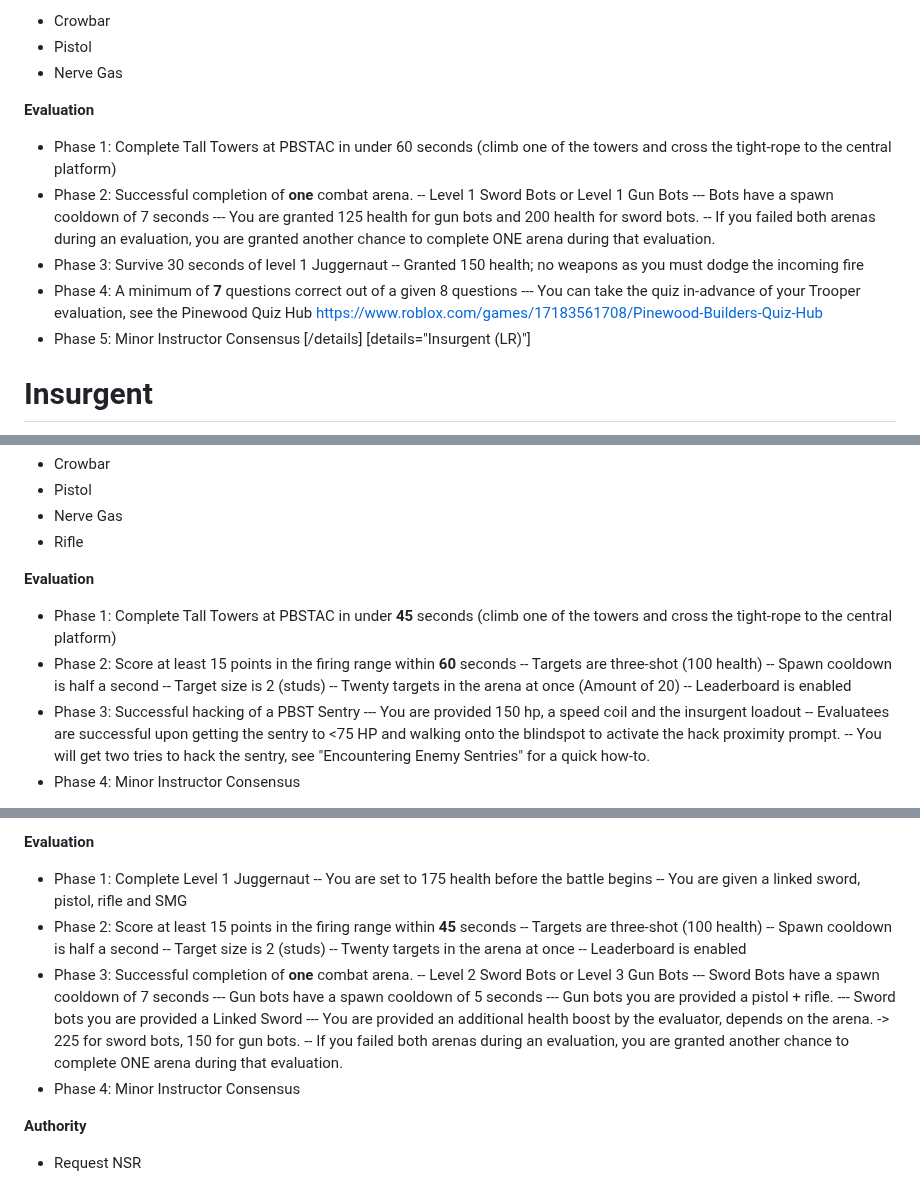
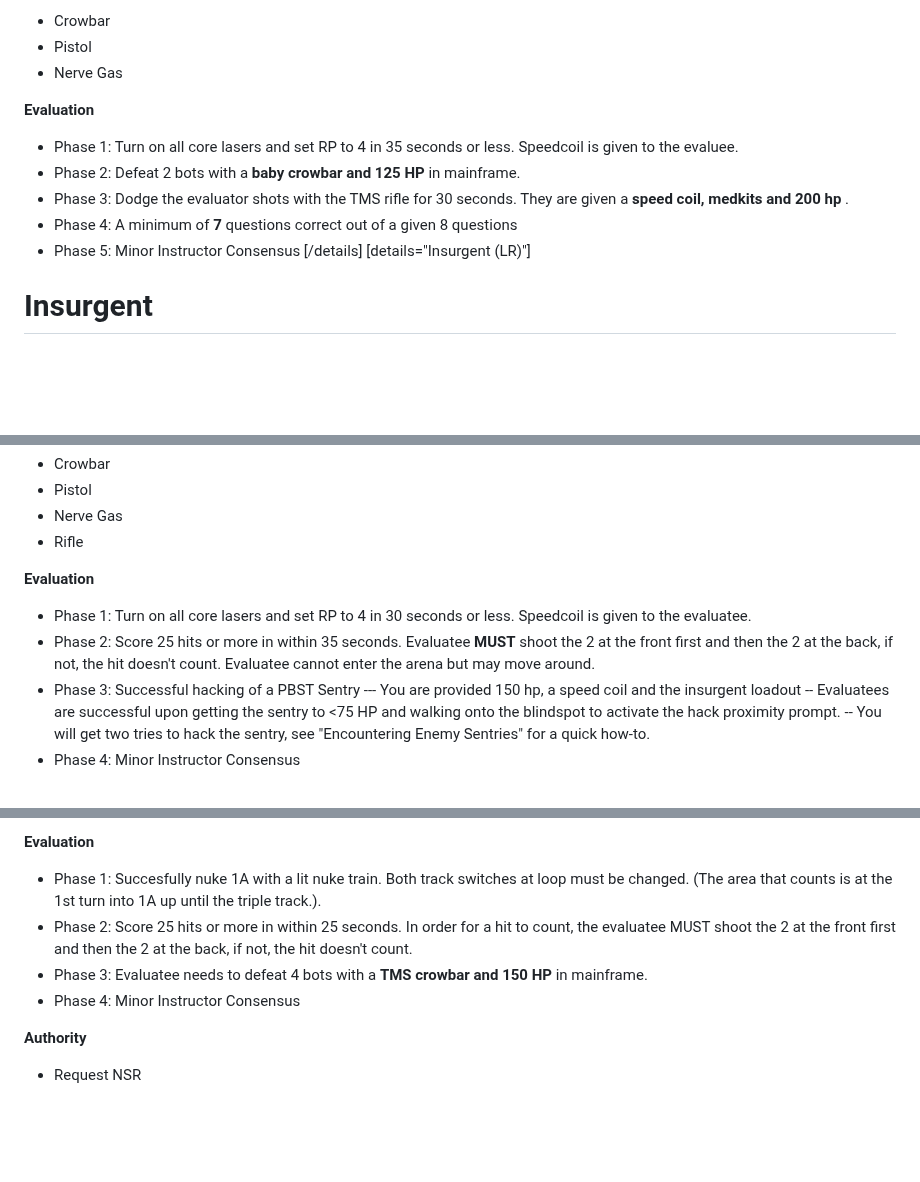
Before and after one commit to femou1/pb-handbooks, a Markdown page: tms_handbook.md, 3 parts joined by grey strips. GitHub-like rendering; blank space fills up the shorter version.

Commit message:
Handbook update for TMS
Source timestamps: TMS: 2026-07-28 13:31:23 UTC

```diff
--- a/tms_handbook.md
+++ b/tms_handbook.md
@@ -252,17 +253,10 @@ Trooper is the first rank that can be achieved through an evaluation.
 * Nerve Gas
 
 **Evaluation**
-* Phase 1: Complete Tall Towers at PBSTAC in under 60 seconds (climb one of the towers and cross the tight-rope to the central platform)
-* Phase 2: Successful completion of **one** combat arena.
--- Level 1 Sword Bots or Level 1 Gun Bots
---- Bots have a spawn cooldown of 7 seconds
---- You are granted 125 health for gun bots and 200 health for sword bots.
--- If you failed both arenas during an evaluation, you are granted another chance to complete ONE arena during that evaluation.
-* Phase 3: Survive 30 seconds of level 1 Juggernaut
--- Granted 150 health; no weapons as you must dodge the incoming fire
+* Phase 1: Turn on all core lasers and set RP to 4 in 35 seconds or less. Speedcoil is given to the evaluee.
+* Phase 2: Defeat 2 bots with a **baby crowbar and 125 HP** in mainframe.
+* Phase 3: Dodge the evaluator shots with the TMS rifle for 30 seconds. They are given a **speed coil, medkits and 200 hp** .
 * Phase 4: A minimum of **7** questions correct out of a given 8 questions
---- You can take the quiz in-advance of your Trooper evaluation, see the Pinewood Quiz Hub
-https://www.roblox.com/games/17183561708/Pinewood-Builders-Quiz-Hub
 * Phase 5: Minor Instructor Consensus
 [/details]
 [details="Insurgent (LR)"]
@@ -278,13 +272,8 @@ Insurgent is the second rank considered an LR in the rank structure.
 * Rifle
 
 **Evaluation**
-* Phase 1: Complete Tall Towers at PBSTAC in under **45** seconds (climb one of the towers and cross the tight-rope to the central platform)
-* Phase 2: Score at least 15 points in the firing range within **60** seconds
--- Targets are three-shot (100 health)
--- Spawn cooldown is half a second
--- Target size is 2 (studs)
--- Twenty targets in the arena at once (Amount of 20)
--- Leaderboard is enabled
+* Phase 1: Turn on all core lasers and set RP to 4 in 30 seconds or less. Speedcoil is given to the evaluatee.
+* Phase 2: Score 25 hits or more in within 35 seconds. Evaluatee **MUST** shoot the 2 at the front first and then the 2 at the back, if not, the hit doesn't count. Evaluatee cannot enter the arena but may move around.
 * Phase 3: Successful hacking of a PBST Sentry
 --- You are provided 150 hp, a speed coil and the insurgent loadout
 -- Evaluatees are successful upon getting the sentry to <75 HP and walking onto the blindspot to activate the hack proximity prompt.
@@ -307,24 +296,9 @@ Operative is the last rank considered an LR in the rank structure.
 **Granted access to the Operative+ EAS system**
 
 **Evaluation**
-* Phase 1: Complete Level 1 Juggernaut
--- You are set to 175 health before the battle begins
--- You are given a linked sword, pistol, rifle and SMG
-* Phase 2: Score at least 15 points in the firing range within **45** seconds
--- Targets are three-shot (100 health)
--- Spawn cooldown is half a second
--- Target size is 2 (studs)
--- Twenty targets in the arena at once
--- Leaderboard is enabled
-* Phase 3: Successful completion of **one** combat arena.
--- Level 2 Sword Bots or Level 3 Gun Bots
---- Sword Bots have a spawn cooldown of 7 seconds
---- Gun bots have a spawn cooldown of 5 seconds
---- Gun bots you are provided a pistol + rifle.
---- Sword bots you are provided a Linked Sword
---- You are provided an additional health boost by the evaluator, depends on the arena.
--> 225 for sword bots, 150 for gun bots.
--- If you failed both arenas during an evaluation, you are granted another chance to complete ONE arena during that evaluation.
+* Phase 1: Succesfully nuke 1A with a lit nuke train. Both track switches at loop must be changed. (The area that counts is at the 1st turn into 1A up until the triple track.).
+* Phase 2: Score 25 hits or more in within 25 seconds. In order for a hit to count, the evaluatee MUST shoot the 2 at the front first and then the 2 at the back, if not, the hit doesn't count.
+* Phase 3: Evaluatee needs to defeat 4 bots with a **TMS crowbar and 150 HP** in mainframe.
 * Phase 4: Minor Instructor Consensus
 
 **Authority**
```
Also changed, not shown: other parts of tms_handbook.md (+6 -4 lines).
